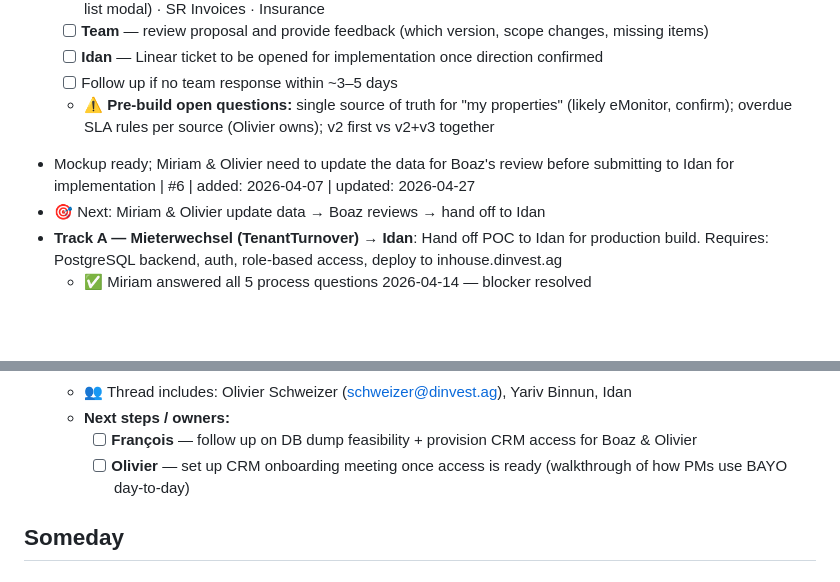
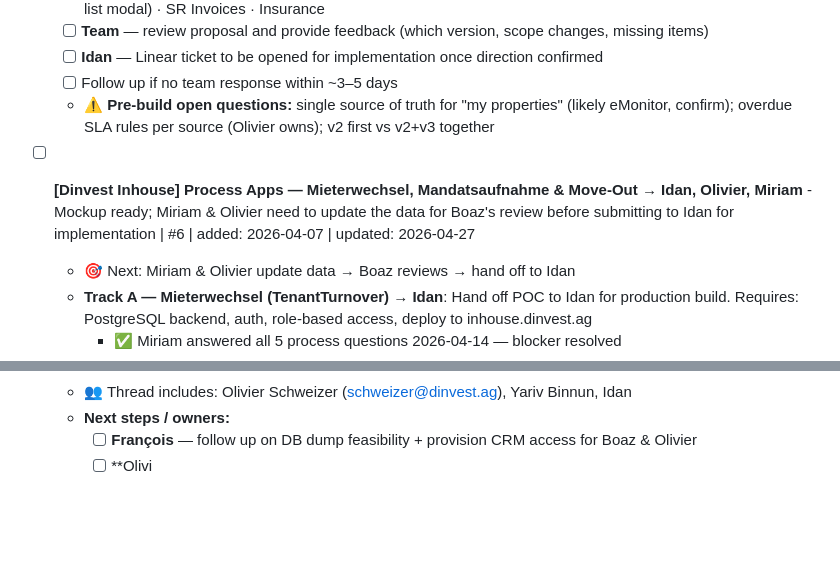
Before and after one commit to boazbinnun/tasks, a Markdown page: TASKS.md, 2 parts joined by grey strips. Drawn GitHub-style; blank space fills up the shorter version.

```diff
--- a/TASKS.md
+++ b/TASKS.md
@@ -49,7 +49,8 @@
   - [ ] **Idan** — Linear ticket to be opened for implementation once direction confirmed
   - [ ] Follow up if no team response within ~3–5 days
   - ⚠️ **Pre-build open questions:** single source of truth for "my properties" (likely eMonitor, confirm); overdue SLA rules per source (Olivier owns); v2 first vs v2+v3 together
- - Mockup ready; Miriam & Olivier need to update the data for Boaz's review before submitting to Idan for implementation | #6 | added: 2026-04-07 | updated: 2026-04-27
+
+- [ ] **[Dinvest Inhouse] Process Apps — Mieterwechsel, Mandatsaufnahme & Move-Out** → **Idan, Olivier, Miriam** - Mockup ready; Miriam & Olivier need to update the data for Boaz's review before submitting to Idan for implementation | #6 | added: 2026-04-07 | updated: 2026-04-27
   - 🎯 Next: Miriam & Olivier update data → Boaz reviews → hand off to Idan
   - **Track A — Mieterwechsel (TenantTurnover)** → **Idan**: Hand off POC to Idan for production build. Requires: PostgreSQL backend, auth, role-based access, deploy to inhouse.dinvest.ag
     - ✅ Miriam answered all 5 process questions 2026-04-14 — blocker resolved
@@ -137,6 +138,4 @@
   - 👥 Thread includes: Olivier Schweizer (schweizer@dinvest.ag), Yariv Binnun, Idan
   - **Next steps / owners:**
     - [ ] **François** — follow up on DB dump feasibility + provision CRM access for Boaz & Olivier
-    - [ ] **Olivier** — set up CRM onboarding meeting once access is ready (walkthrough of how PMs use BAYO day-to-day)
-
-## Someday
+    - [ ] **Olivi
```
